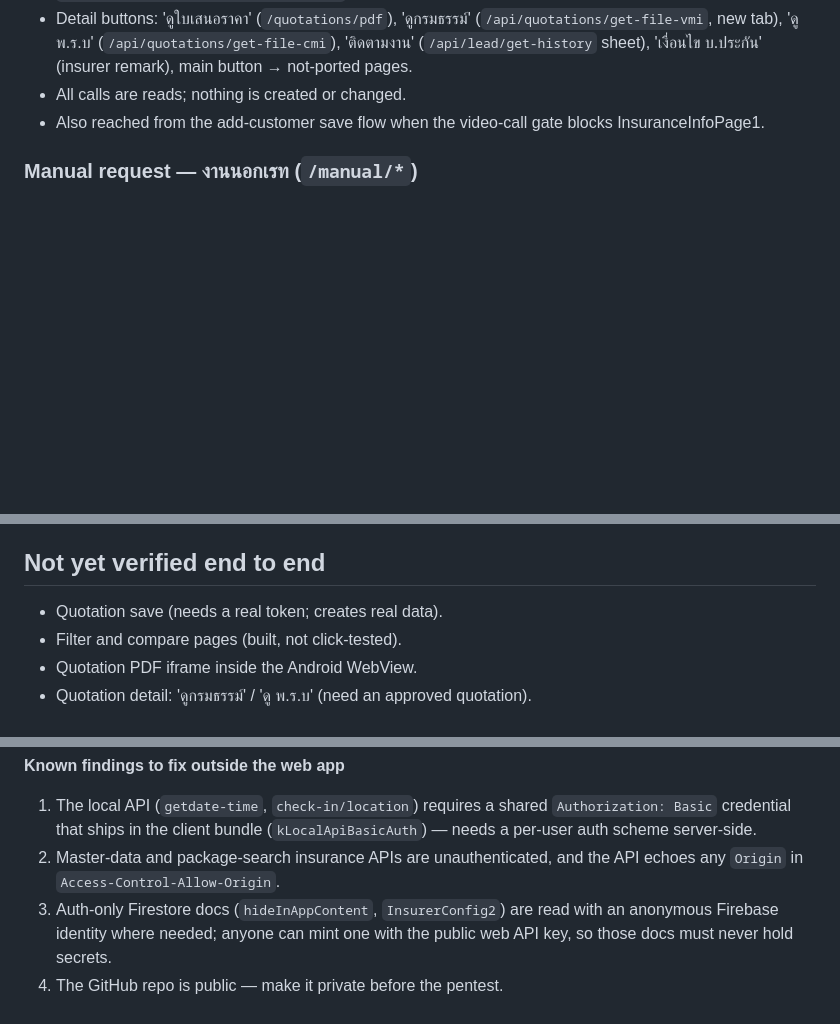
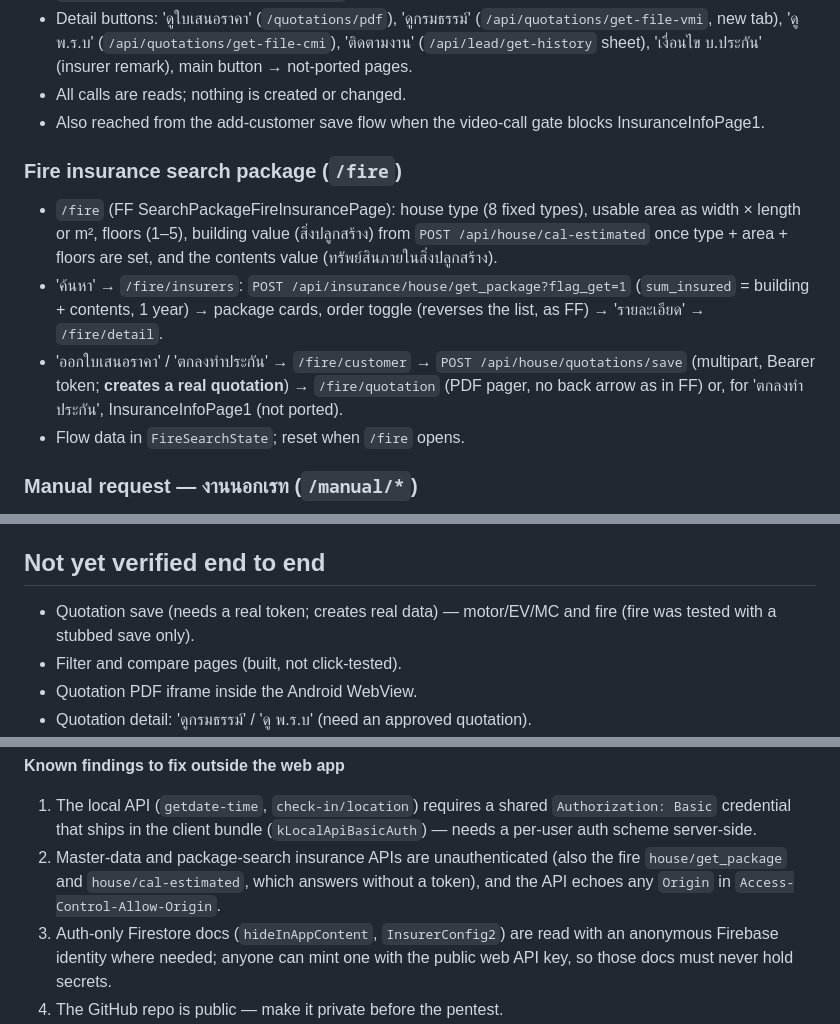
Before and after one commit to volley5544/TanjaiWebApp, a Markdown page: README.md, 3 parts joined by grey strips. GitHub-like rendering; blank space fills up the shorter version.

Commit message:
Wrap up docs: fire insurance search package port
Co-Authored-By: Claude Opus 5.5 <noreply@anthropic.com>

```diff
--- a/README.md
+++ b/README.md
@@ -42,6 +43,21 @@ NonePackageSelectedInsurerPage, LicenseSelectComponent) open a placeholder
 - All calls are reads; nothing is created or changed.
 - Also reached from the add-customer save flow when the video-call gate
   blocks InsuranceInfoPage1.
+
+### Fire insurance search package (`/fire`)
+
+- `/fire` (FF SearchPackageFireInsurancePage): house type (8 fixed types),
+  usable area as width × length or m², floors (1–5), building value
+  (สิ่งปลูกสร้าง) from `POST /api/house/cal-estimated` once type + area +
+  floors are set, and the contents value (ทรัพย์สินภายในสิ่งปลูกสร้าง).
+- 'ค้นหา' → `/fire/insurers`: `POST /api/insurance/house/get_package?flag_get=1`
+  (`sum_insured` = building + contents, 1 year) → package cards, order
+  toggle (reverses the list, as FF) → 'รายละเอียด' → `/fire/detail`.
+- 'ออกใบเสนอราคา' / 'ตกลงทำประกัน' → `/fire/customer` → `POST
+  /api/house/quotations/save` (multipart, Bearer token; **creates a real
+  quotation**) → `/fire/quotation` (PDF pager, no back arrow as in FF) or,
+  for 'ตกลงทำประกัน', InsuranceInfoPage1 (not ported).
+- Flow data in `FireSearchState`; reset when `/fire` opens.
 
 ### Manual request — งานนอกเรท (`/manual/*`)
 
@@ -166,7 +184,8 @@ Anonymous in `sawad-new-ibs` (photo uploads need it).
 
 ## Not yet verified end to end
 
-- Quotation save (needs a real token; creates real data).
+- Quotation save (needs a real token; creates real data) — motor/EV/MC and
+  fire (fire was tested with a stubbed save only).
 - Filter and compare pages (built, not click-tested).
 - Quotation PDF iframe inside the Android WebView.
 - Quotation detail: 'ดูกรมธรรม์' / 'ดู พ.ร.บ' (need an approved quotation).
@@ -195,8 +214,10 @@ Anonymous in `sawad-new-ibs` (photo uploads need it).
 1. The local API (`getdate-time`, `check-in/location`) requires a shared
    `Authorization: Basic` credential that ships in the client bundle
    (`kLocalApiBasicAuth`) — needs a per-user auth scheme server-side.
-2. Master-data and package-search insurance APIs are unauthenticated, and the
-   API echoes any `Origin` in `Access-Control-Allow-Origin`.
+2. Master-data and package-search insurance APIs are unauthenticated (also
+   the fire `house/get_package` and `house/cal-estimated`, which answers
+   without a token), and the API echoes any `Origin` in
+   `Access-Control-Allow-Origin`.
 3. Auth-only Firestore docs (`hideInAppContent`, `InsurerConfig2`) are read
    with an anonymous Firebase identity where needed; anyone can mint one with
    the public web API key, so those docs must never hold secrets.
```
Also changed, not shown: other parts of README.md (+3 -0 lines), CLAUDE.md (+42 -5 lines).
